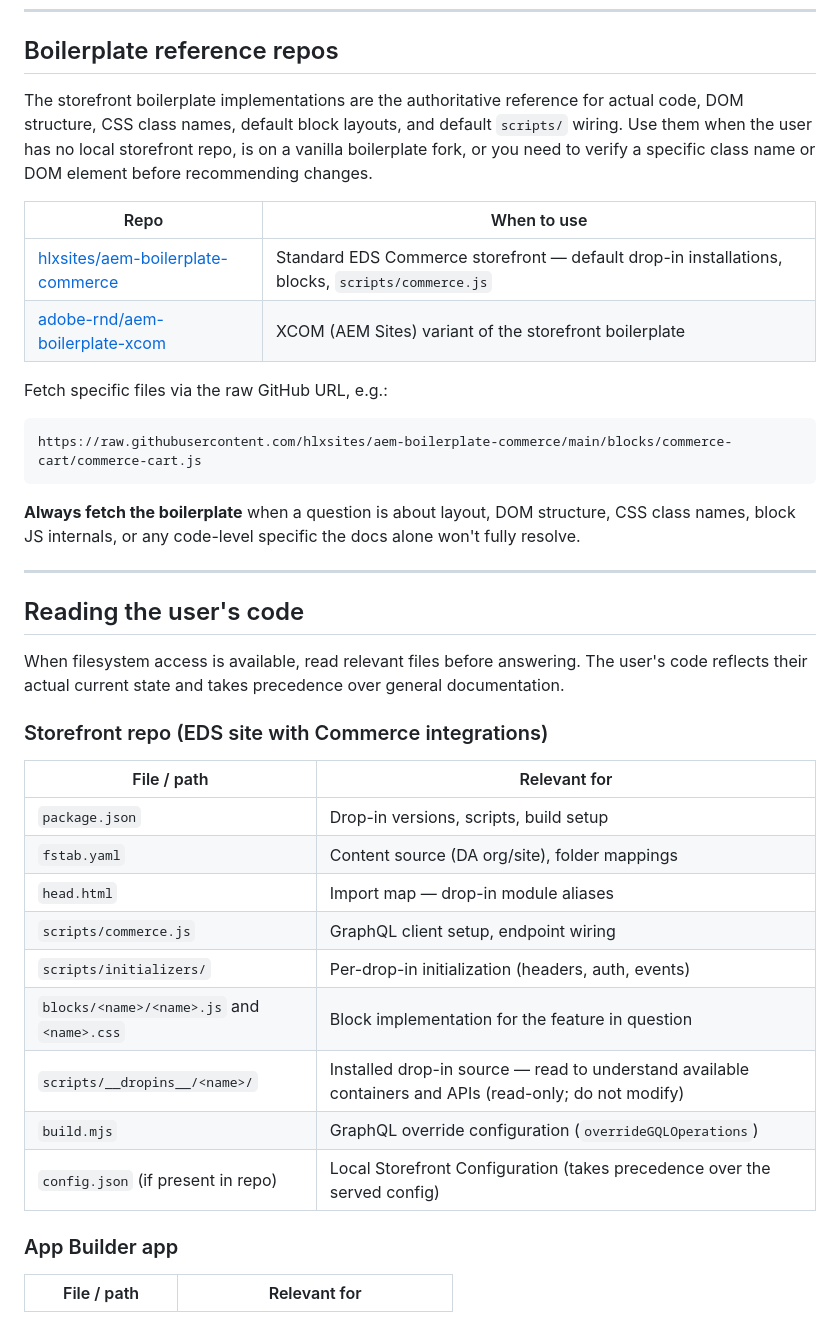
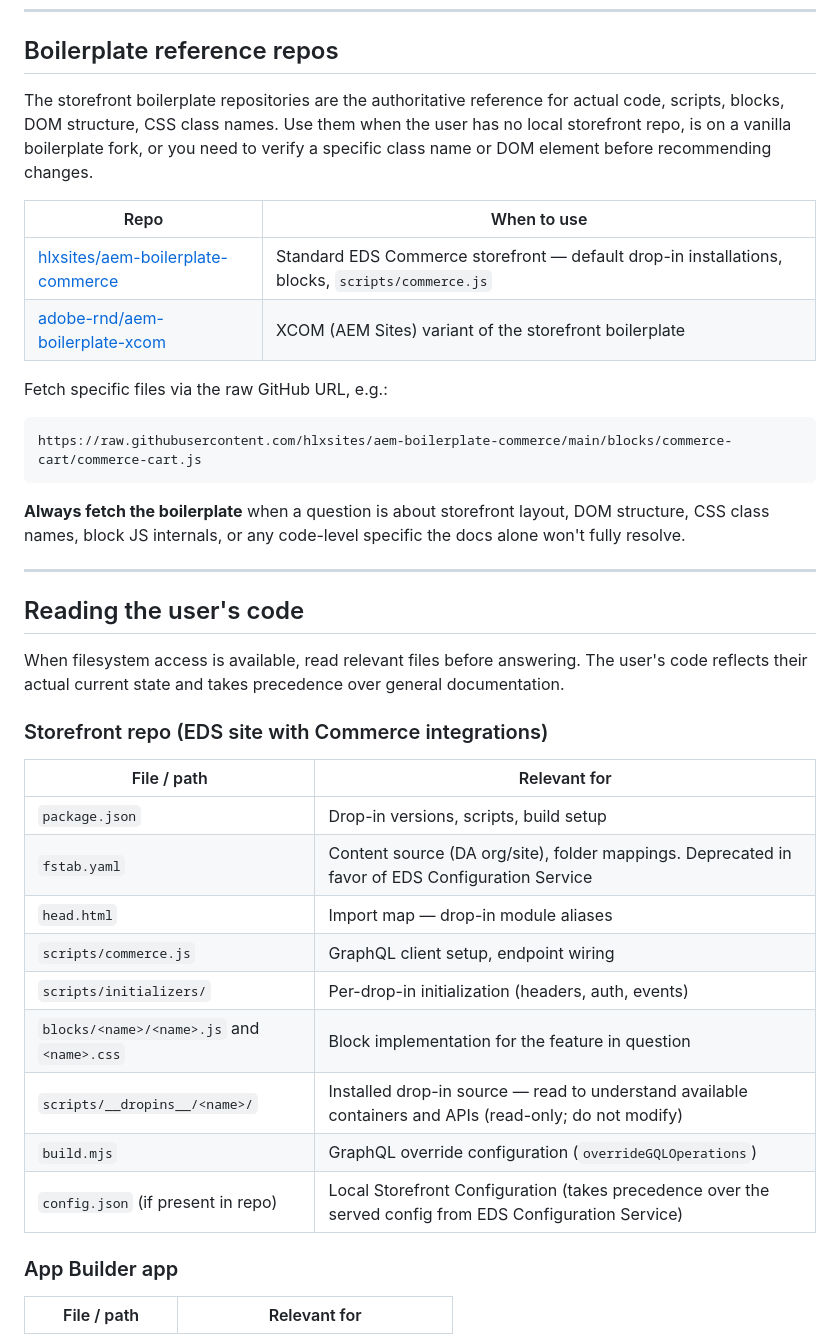
Before and after one commit to adobe-commerce/wayfinder, a Markdown page: skills/AGENTS.md, the part around the change. Drawn GitHub-style.

Commit message:
tune AGENTS.md
Signed-off-by: Stephen Rugh <rugh@adobe.com>

````diff
--- a/skills/AGENTS.md
+++ b/skills/AGENTS.md
@@ -30,7 +30,7 @@ Many questions span multiple sources. Identify every relevant source first, load
 
 ## Boilerplate reference repos
 
-The storefront boilerplate implementations are the authoritative reference for actual code, DOM structure, CSS class names, default block layouts, and default `scripts/` wiring. Use them when the user has no local storefront repo, is on a vanilla boilerplate fork, or you need to verify a specific class name or DOM element before recommending changes.
+The storefront boilerplate repositories are the authoritative reference for actual code, scripts, blocks, DOM structure, CSS class names. Use them when the user has no local storefront repo, is on a vanilla boilerplate fork, or you need to verify a specific class name or DOM element before recommending changes.
 
 | Repo | When to use |
 | --- | --- |
@@ -43,7 +43,7 @@ Fetch specific files via the raw GitHub URL, e.g.:
 https://raw.githubusercontent.com/hlxsites/aem-boilerplate-commerce/main/blocks/commerce-cart/commerce-cart.js
 ```
 
-**Always fetch the boilerplate** when a question is about layout, DOM structure, CSS class names, block JS internals, or any code-level specific the docs alone won't fully resolve.
+**Always fetch the boilerplate** when a question is about storefront layout, DOM structure, CSS class names, block JS internals, or any code-level specific the docs alone won't fully resolve.
 
 ---
 
@@ -56,14 +56,14 @@ When filesystem access is available, read relevant files before answering. The u
 | File / path | Relevant for |
 | --- | --- |
 | `package.json` | Drop-in versions, scripts, build setup |
-| `fstab.yaml` | Content source (DA org/site), folder mappings |
+| `fstab.yaml` | Content source (DA org/site), folder mappings. Deprecated in favor of EDS Configuration Service|
 | `head.html` | Import map — drop-in module aliases |
 | `scripts/commerce.js` | GraphQL client setup, endpoint wiring |
 | `scripts/initializers/` | Per-drop-in initialization (headers, auth, events) |
 | `blocks/<name>/<name>.js` and `<name>.css` | Block implementation for the feature in question |
 | `scripts/__dropins__/<name>/` | Installed drop-in source — read to understand available containers and APIs (read-only; do not modify) |
 | `build.mjs` | GraphQL override configuration (`overrideGQLOperations`) |
-| `config.json` (if present in repo) | Local Storefront Configuration (takes precedence over the served config) |
+| `config.json` (if present in repo) | Local Storefront Configuration (takes precedence over the served config from EDS Configuration Service) |
 
 ### App Builder app
 
````
